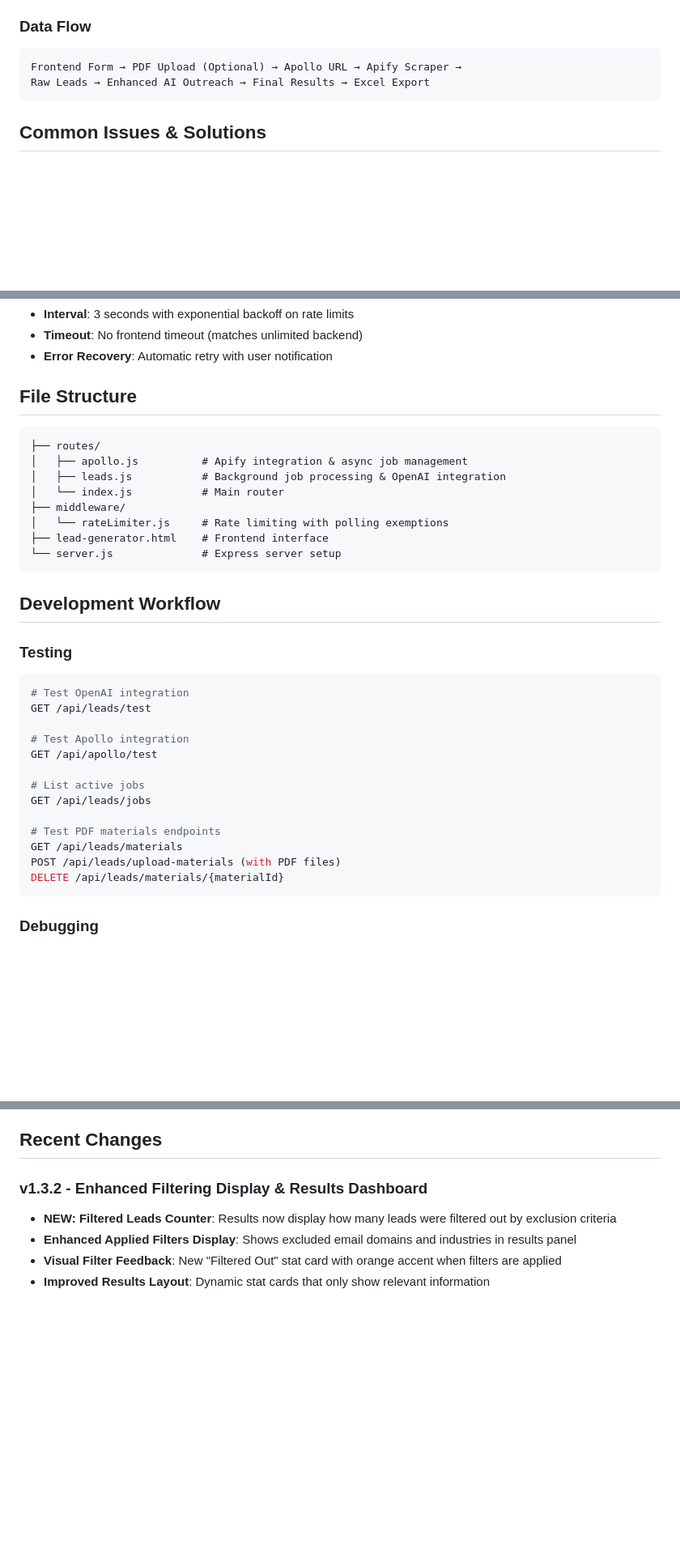
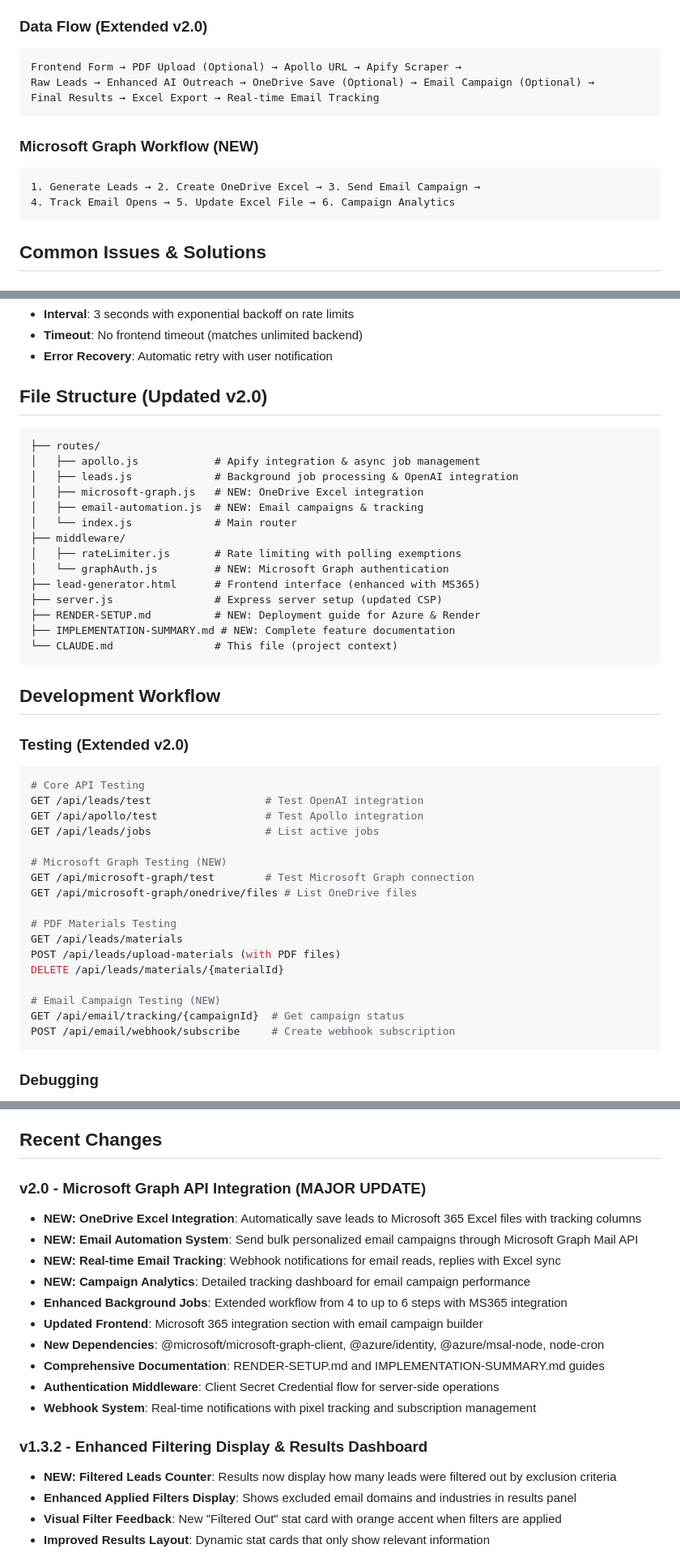
Before and after one commit to MysticHE/LGA, a Markdown page: CLAUDE.md, 3 parts joined by grey strips. Shown at 81% size. GitHub-like rendering; blank space fills up the shorter version.

````diff
--- a/CLAUDE.md
+++ b/CLAUDE.md
@@ -139,10 +180,17 @@ GUIDELINES: Professional tone, specific product references, business value focus
 5. **Transform data** to standardized lead format
 6. **Generate AI outreach** (optional, with or without product materials)
 
-### Data Flow
+### Data Flow (Extended v2.0)
 ```
 Frontend Form → PDF Upload (Optional) → Apollo URL → Apify Scraper →
-Raw Leads → Enhanced AI Outreach → Final Results → Excel Export
+Raw Leads → Enhanced AI Outreach → OneDrive Save (Optional) → Email Campaign (Optional) →
+Final Results → Excel Export → Real-time Email Tracking
+```
+
+### Microsoft Graph Workflow (NEW)
+```
+1. Generate Leads → 2. Create OneDrive Excel → 3. Send Email Campaign →
+4. Track Email Opens → 5. Update Excel File → 6. Campaign Analytics
 ```
 
 ## Common Issues & Solutions
@@ -189,35 +239,45 @@ Raw Leads → Enhanced AI Outreach → Final Results → Excel Export
 - **Timeout**: No frontend timeout (matches unlimited backend)
 - **Error Recovery**: Automatic retry with user notification
 
-## File Structure
+## File Structure (Updated v2.0)
 ```
 ├── routes/
-│   ├── apollo.js          # Apify integration & async job management
-│   ├── leads.js           # Background job processing & OpenAI integration
-│   └── index.js           # Main router
+│   ├── apollo.js            # Apify integration & async job management
+│   ├── leads.js             # Background job processing & OpenAI integration
+│   ├── microsoft-graph.js   # NEW: OneDrive Excel integration
+│   ├── email-automation.js  # NEW: Email campaigns & tracking
+│   └── index.js             # Main router
 ├── middleware/
-│   └── rateLimiter.js     # Rate limiting with polling exemptions
-├── lead-generator.html    # Frontend interface
-└── server.js              # Express server setup
+│   ├── rateLimiter.js       # Rate limiting with polling exemptions
+│   └── graphAuth.js         # NEW: Microsoft Graph authentication
+├── lead-generator.html      # Frontend interface (enhanced with MS365)
+├── server.js                # Express server setup (updated CSP)
+├── RENDER-SETUP.md          # NEW: Deployment guide for Azure & Render
+├── IMPLEMENTATION-SUMMARY.md # NEW: Complete feature documentation
+└── CLAUDE.md                # This file (project context)
 ```
 
 ## Development Workflow
 
-### Testing
+### Testing (Extended v2.0)
 ```bash
-# Test OpenAI integration
-GET /api/leads/test
+# Core API Testing
+GET /api/leads/test                  # Test OpenAI integration
+GET /api/apollo/test                 # Test Apollo integration
+GET /api/leads/jobs                  # List active jobs
 
-# Test Apollo integration
-GET /api/apollo/test
+# Microsoft Graph Testing (NEW)
+GET /api/microsoft-graph/test        # Test Microsoft Graph connection
+GET /api/microsoft-graph/onedrive/files # List OneDrive files
 
-# List active jobs
-GET /api/leads/jobs
-
-# Test PDF materials endpoints
+# PDF Materials Testing
 GET /api/leads/materials
 POST /api/leads/upload-materials (with PDF files)
 DELETE /api/leads/materials/{materialId}
+
+# Email Campaign Testing (NEW)
+GET /api/email/tracking/{campaignId}  # Get campaign status
+POST /api/email/webhook/subscribe     # Create webhook subscription
 ```
 
 ### Debugging
@@ -240,6 +300,18 @@ DELETE /api/leads/materials/{materialId}
 - **CORS**: Configure appropriate CORS policies
 
 ## Recent Changes
+
+### v2.0 - Microsoft Graph API Integration (MAJOR UPDATE)
+- **NEW: OneDrive Excel Integration**: Automatically save leads to Microsoft 365 Excel files with tracking columns
+- **NEW: Email Automation System**: Send bulk personalized email campaigns through Microsoft Graph Mail API
+- **NEW: Real-time Email Tracking**: Webhook notifications for email reads, replies with Excel sync
+- **NEW: Campaign Analytics**: Detailed tracking dashboard for email campaign performance
+- **Enhanced Background Jobs**: Extended workflow from 4 to up to 6 steps with MS365 integration
+- **Updated Frontend**: Microsoft 365 integration section with email campaign builder
+- **New Dependencies**: @microsoft/microsoft-graph-client, @azure/identity, @azure/msal-node, node-cron
+- **Comprehensive Documentation**: RENDER-SETUP.md and IMPLEMENTATION-SUMMARY.md guides
+- **Authentication Middleware**: Client Secret Credential flow for server-side operations
+- **Webhook System**: Real-time notifications with pixel tracking and subscription management
 
 ### v1.3.2 - Enhanced Filtering Display & Results Dashboard
 - **NEW: Filtered Leads Counter**: Results now display how many leads were filtered out by exclusion criteria
````
Also changed, not shown: other parts of CLAUDE.md (+52 -9 lines).
